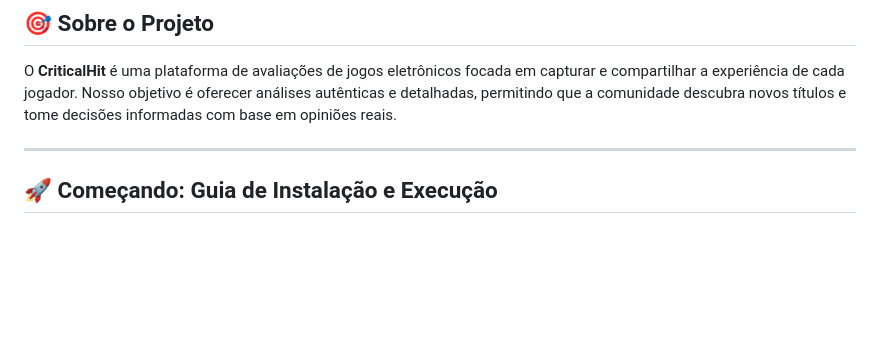
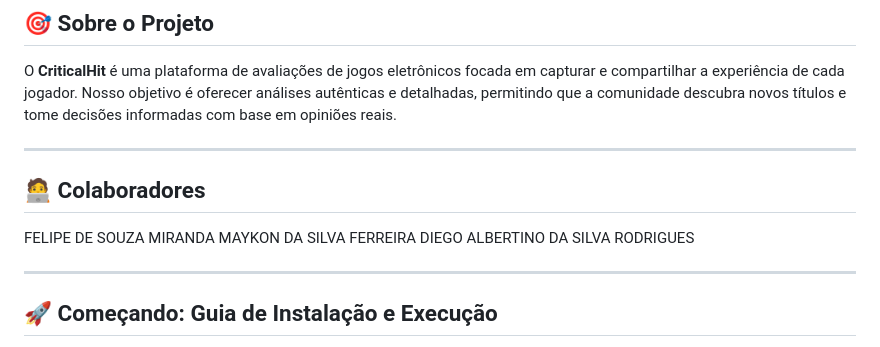
Before and after one commit to diego-albertino/CriticalHit, a Markdown page: README.md, the part around the change. GitHub-like rendering; blank space fills up the shorter version.

```diff
--- a/README.md
+++ b/README.md
@@ -3,6 +3,14 @@
 ## 🎯 Sobre o Projeto
 
 O **CriticalHit** é uma plataforma de avaliações de jogos eletrônicos focada em capturar e compartilhar a experiência de cada jogador. Nosso objetivo é oferecer análises autênticas e detalhadas, permitindo que a comunidade descubra novos títulos e tome decisões informadas com base em opiniões reais.
+
+---
+
+## 🧑‍💻 Colaboradores
+
+FELIPE DE SOUZA MIRANDA
+MAYKON DA SILVA FERREIRA
+DIEGO ALBERTINO DA SILVA RODRIGUES
 
 ---
 
```
